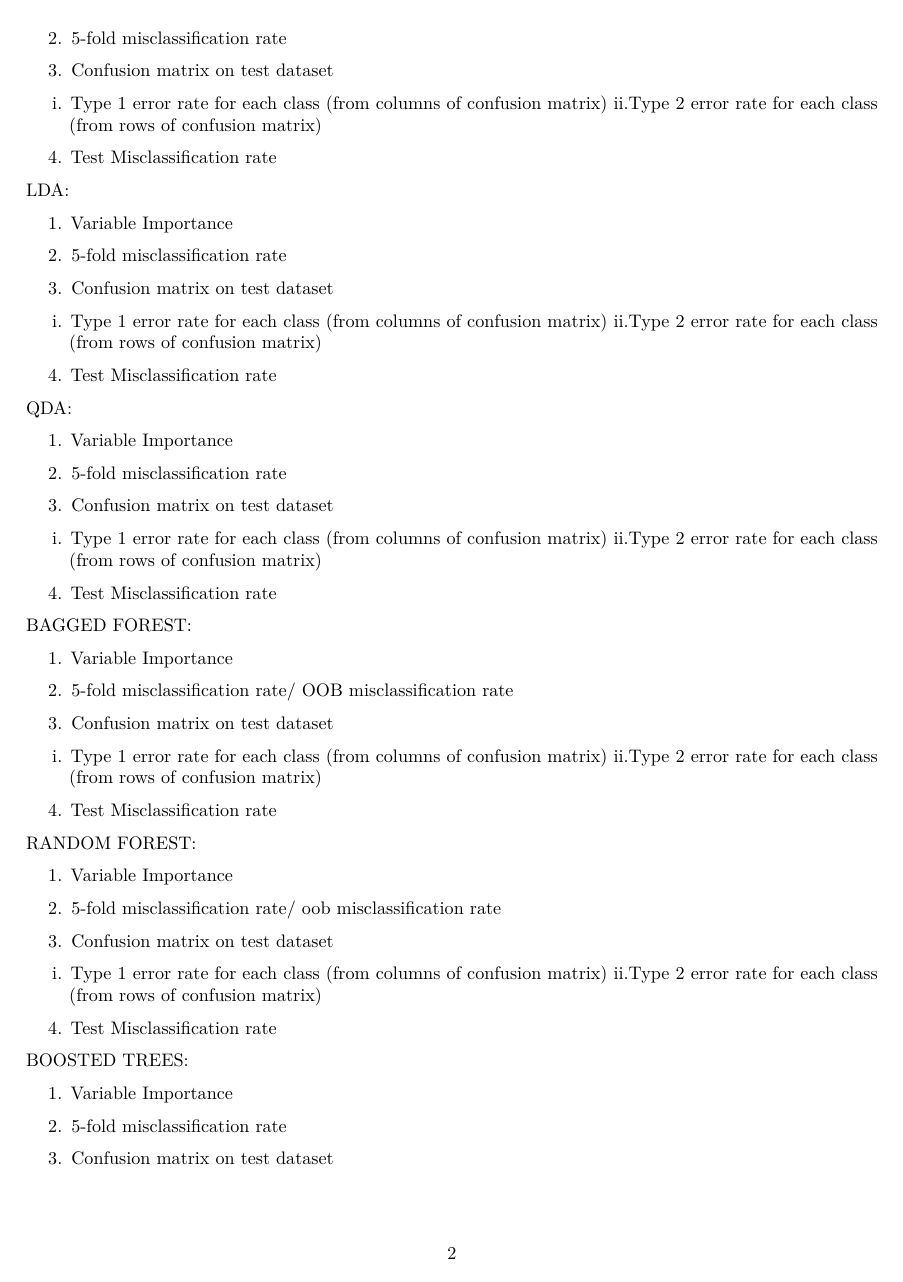
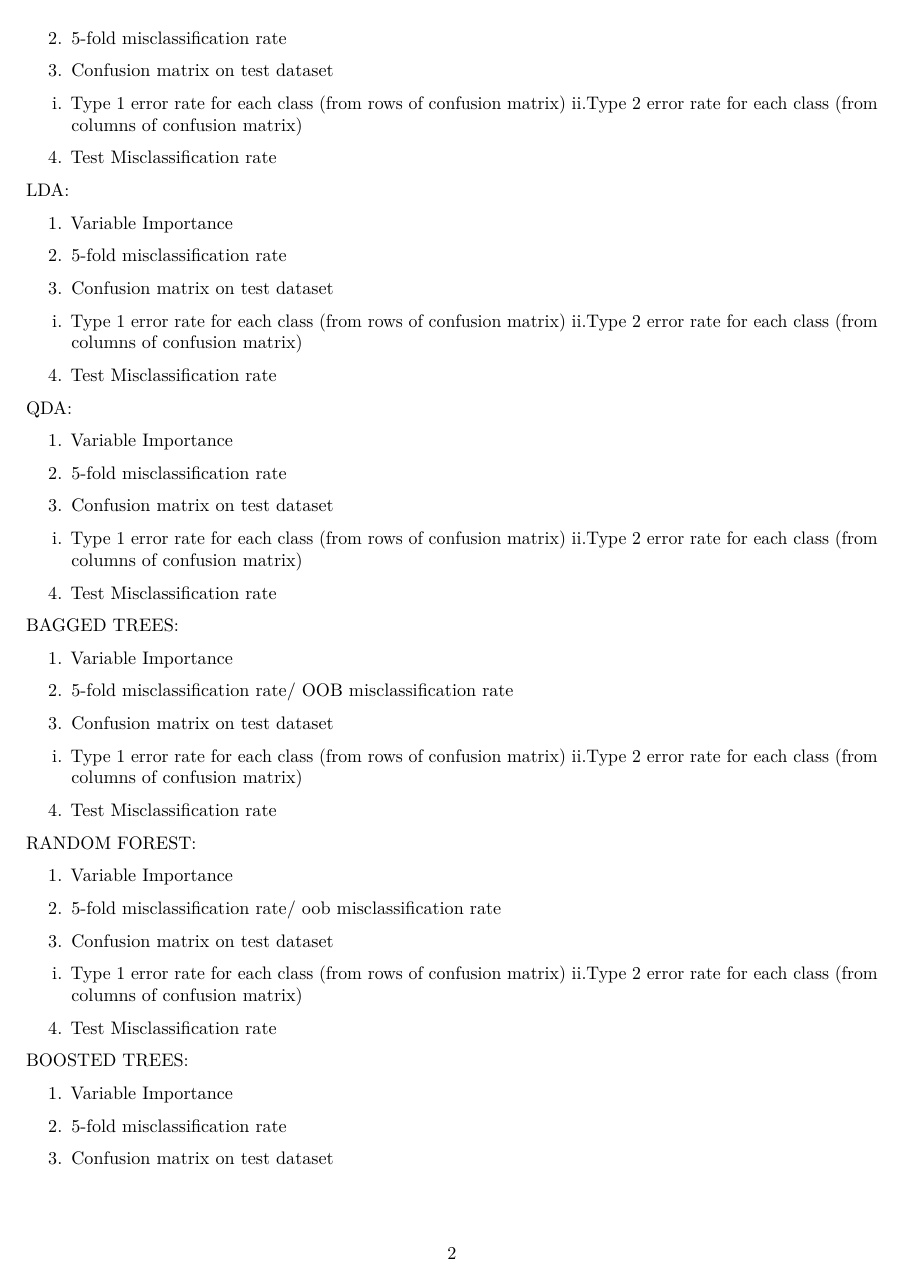
Before and after one commit to stat-learning/group-3, an R Markdown document (TechnicalReport.Rmd): page 2 of 3. Rendered offline with R 4.5, knitr and Pandoc, then LaTeX, with nearby package versions.

Commit message:
corrected type 1 and 2 errors

```diff
--- a/TechnicalReport.Rmd
+++ b/TechnicalReport.Rmd
@@ -37,8 +38,8 @@ Linear Model:
 2. 5-fold misclassification rate
 
 3. Confusion matrix on test dataset
-  i. Type 1 error rate for each class (from columns of confusion matrix)
-  ii.Type 2 error rate for each class (from rows of confusion matrix)
+  i. Type 1 error rate for each class (from rows of confusion matrix)
+  ii.Type 2 error rate for each class (from columns of confusion matrix)
 
 4. Test Misclassification rate
 
@@ -49,8 +50,8 @@ LDA:
 2. 5-fold misclassification rate
 
 3. Confusion matrix on test dataset
-  i. Type 1 error rate for each class (from columns of confusion matrix)
-  ii.Type 2 error rate for each class (from rows of confusion matrix)
+  i. Type 1 error rate for each class (from rows of confusion matrix)
+  ii.Type 2 error rate for each class (from columns of confusion matrix)
 
 4. Test Misclassification rate
 
@@ -62,22 +63,22 @@ QDA:
 2. 5-fold misclassification rate
 
 3. Confusion matrix on test dataset
-  i. Type 1 error rate for each class (from columns of confusion matrix)
-  ii.Type 2 error rate for each class (from rows of confusion matrix)
+  i. Type 1 error rate for each class (from rows of confusion matrix)
+  ii.Type 2 error rate for each class (from columns of confusion matrix)
 
 4. Test Misclassification rate
 
 
 
-BAGGED FOREST:
+BAGGED TREES:
 
 1. Variable Importance
 
 2. 5-fold misclassification rate/ OOB misclassification rate
 
 3. Confusion matrix on test dataset
-  i. Type 1 error rate for each class (from columns of confusion matrix)
-  ii.Type 2 error rate for each class (from rows of confusion matrix)
+  i. Type 1 error rate for each class (from rows of confusion matrix)
+  ii.Type 2 error rate for each class (from columns of confusion matrix)
 
 4. Test Misclassification rate
 
@@ -90,8 +91,8 @@ RANDOM FOREST:
 2. 5-fold misclassification rate/ oob misclassification rate
 
 3. Confusion matrix on test dataset
-  i. Type 1 error rate for each class (from columns of confusion matrix)
-  ii.Type 2 error rate for each class (from rows of confusion matrix)
+  i. Type 1 error rate for each class (from rows of confusion matrix)
+  ii.Type 2 error rate for each class (from columns of confusion matrix)
 
 4. Test Misclassification rate
 
```
Also changed, not shown: TechnicalReport.Rmd (5 more changed lines).
